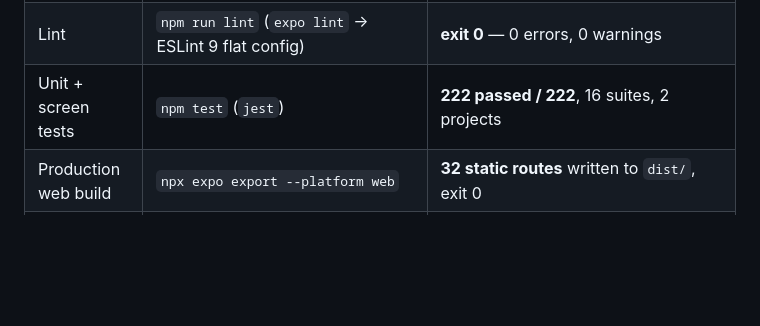
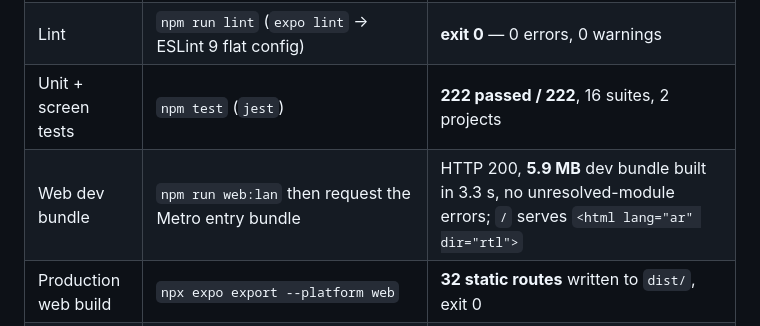
Before and after one commit to yassineecharki20-tech/duaae, a Markdown page: docs/VERIFICATION.md, the part around the change. Rendered like a GitHub page; blank space fills up the shorter version.

Commit message:
docs(verification): record the dev-server bundle measurement
npm run web:lan serves HTTP 200 with a 5.9 MB dev bundle (3.3 s) and no
unresolved modules; the HTML shell is <html lang="ar" dir="rtl">.

Co-authored-by: arena-agent <297053741+arena-agent@users.noreply.github.com>

```diff
--- a/docs/VERIFICATION.md
+++ b/docs/VERIFICATION.md
@@ -15,6 +15,7 @@ collections.** Stage-1 results are preserved and still passing.
 | Type safety | `npm run typecheck` (`tsc --noEmit`) | **exit 0** — no errors, `strict: true` |
 | Lint | `npm run lint` (`expo lint` → ESLint 9 flat config) | **exit 0** — 0 errors, 0 warnings |
 | Unit + screen tests | `npm test` (`jest`) | **222 passed / 222**, 16 suites, 2 projects |
+| Web dev bundle | `npm run web:lan` then request the Metro entry bundle | HTTP 200, **5.9 MB** dev bundle built in 3.3 s, no unresolved-module errors; `/` serves `<html lang="ar" dir="rtl">` |
 | Production web build | `npx expo export --platform web` | **32 static routes** written to `dist/`, exit 0 |
 | Static HTML shell | inspect `dist/index.html` | `<html lang="ar" dir="rtl">`, `theme-color` = `#F9F6EE` / `#0A1512` per scheme, body CSS colours come from tokens |
 | Translation coverage | `tests/i18n.test.ts` + `tests/no-hardcoded-strings.test.ts` | Key parity ar/fr/en (842 / 804 / 804 top-level keys), placeholder parity, **zero** user-facing literals outside `core/i18n` |
```
